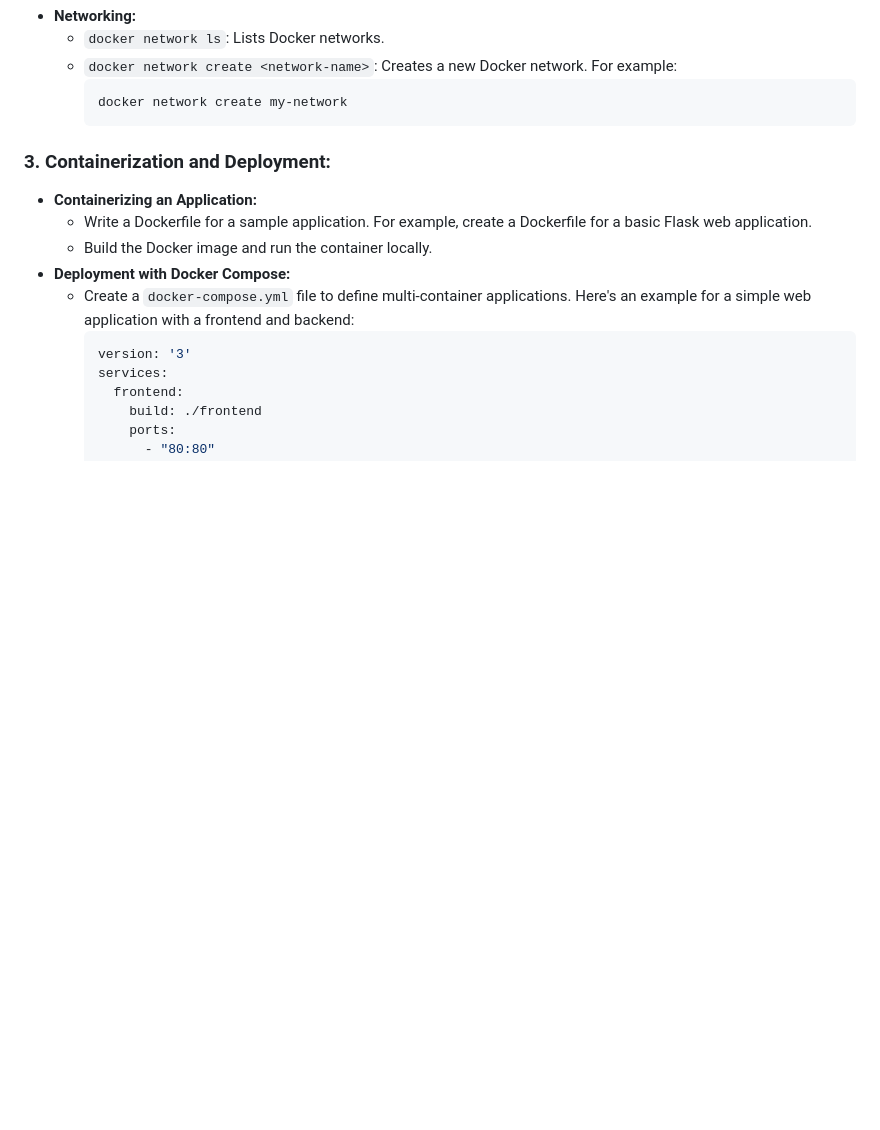
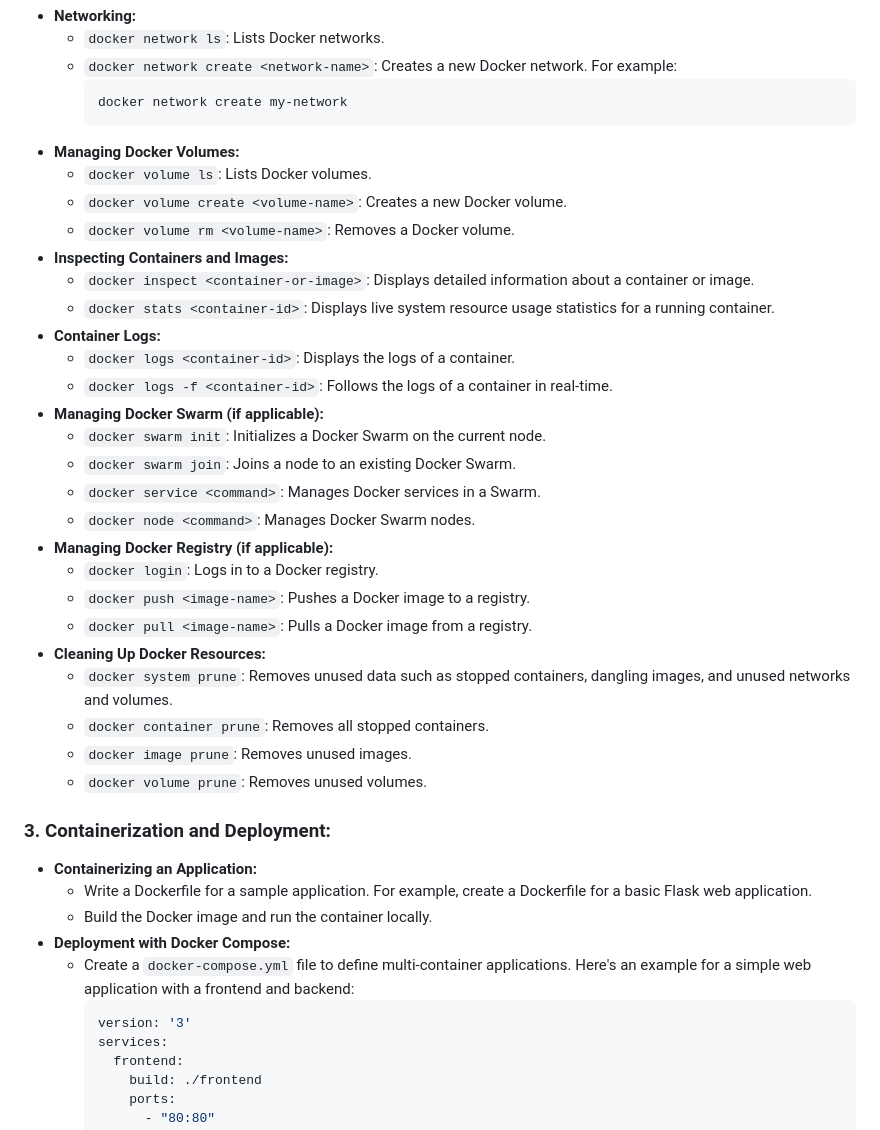
Before and after one commit to r00txtr/Learning-Docker-Containers, a Markdown page: README.md, the part around the change. GitHub-like rendering; blank space fills up the shorter version.

````diff
--- a/README.md
+++ b/README.md
@@ -59,6 +59,30 @@
          ```bash
          docker network create my-network
          ```
+   - **Managing Docker Volumes:**
+     - `docker volume ls`: Lists Docker volumes.
+     - `docker volume create <volume-name>`: Creates a new Docker volume.
+     - `docker volume rm <volume-name>`: Removes a Docker volume.
+   - **Inspecting Containers and Images:**
+     - `docker inspect <container-or-image>`: Displays detailed information about a container or image.
+     - `docker stats <container-id>`: Displays live system resource usage statistics for a running container.
+   - **Container Logs:**
+     - `docker logs <container-id>`: Displays the logs of a container.
+     - `docker logs -f <container-id>`: Follows the logs of a container in real-time.
+   - **Managing Docker Swarm (if applicable):**
+     - `docker swarm init`: Initializes a Docker Swarm on the current node.
+     - `docker swarm join`: Joins a node to an existing Docker Swarm.
+     - `docker service <command>`: Manages Docker services in a Swarm.
+     - `docker node <command>`: Manages Docker Swarm nodes.
+   - **Managing Docker Registry (if applicable):**
+     - `docker login`: Logs in to a Docker registry.
+     - `docker push <image-name>`: Pushes a Docker image to a registry.
+     - `docker pull <image-name>`: Pulls a Docker image from a registry.
+   - **Cleaning Up Docker Resources:**
+     - `docker system prune`: Removes unused data such as stopped containers, dangling images, and unused networks and volumes.
+     - `docker container prune`: Removes all stopped containers.
+     - `docker image prune`: Removes unused images.
+     - `docker volume prune`: Removes unused volumes.
 
 ### 3. **Containerization and Deployment:**
    - **Containerizing an Application:**
````
